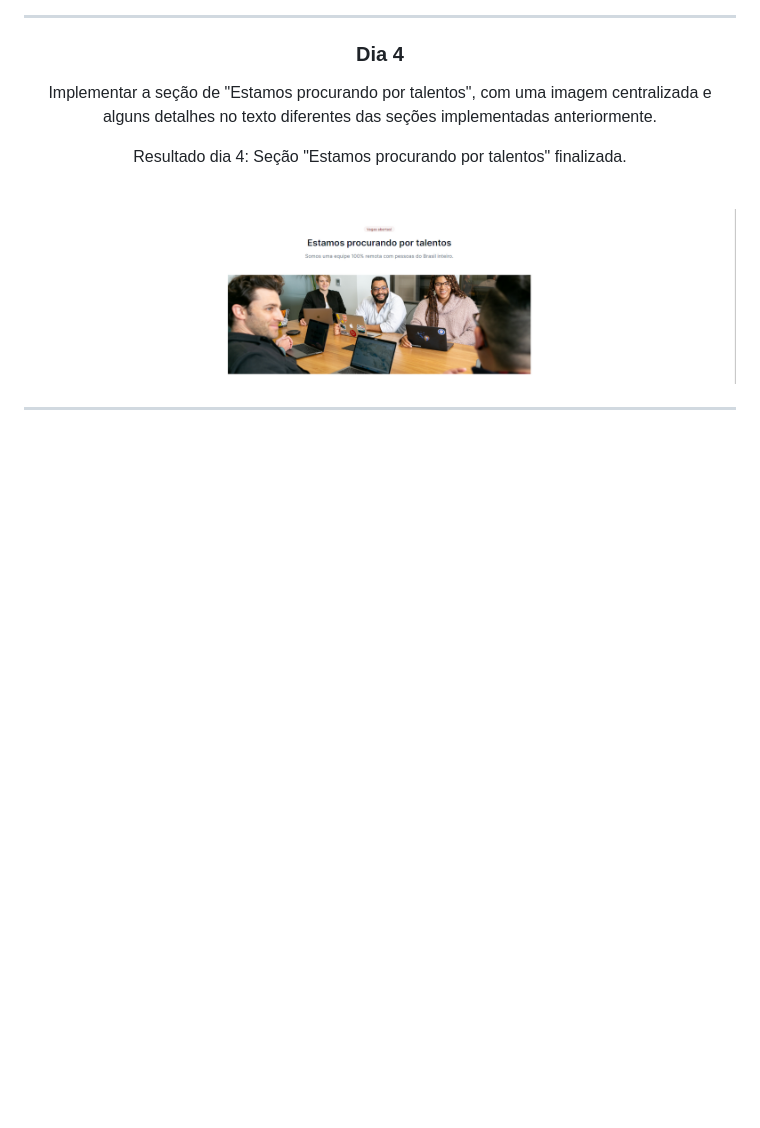
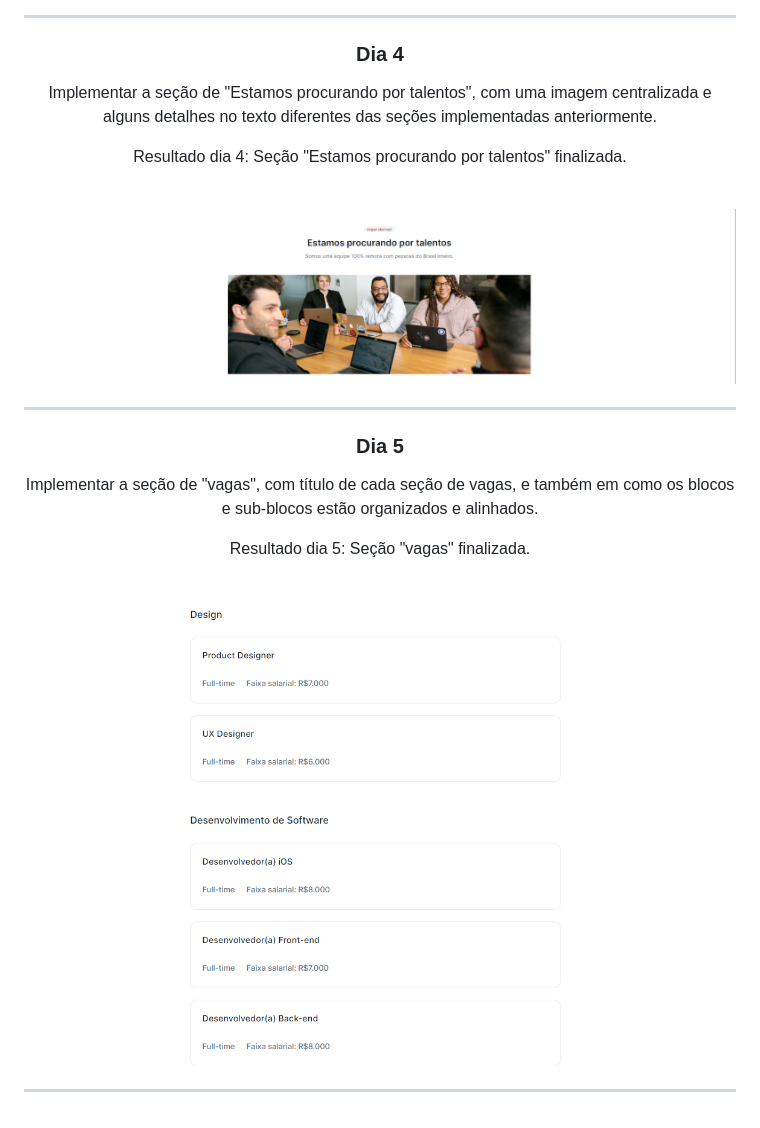
Before and after one commit to VitorMagnago/7DaysOfCode-HTML-CSS-ALURA, a Markdown page: README.md, the part around the change. GitHub-like rendering; pictures changed too: images/readme-images/resultado-dia5.png (added); blank space fills up the shorter version.

Commit message:
docs: update README with day 5 result

```diff
--- a/README.md
+++ b/README.md
@@ -62,4 +62,16 @@ Resultado dia 4: Seção "Estamos procurando por talentos" finalizada.
 
 ---
 
+### Dia 5
+
+Implementar a seção de "vagas", com título de cada seção de vagas, e também em como os blocos e sub-blocos estão organizados e alinhados.
+
+Resultado dia 5: Seção "vagas" finalizada.
+
+<br>
+
+![](/images/readme-images/resultado-dia5.png)
+
+---
+
 </div>
```
